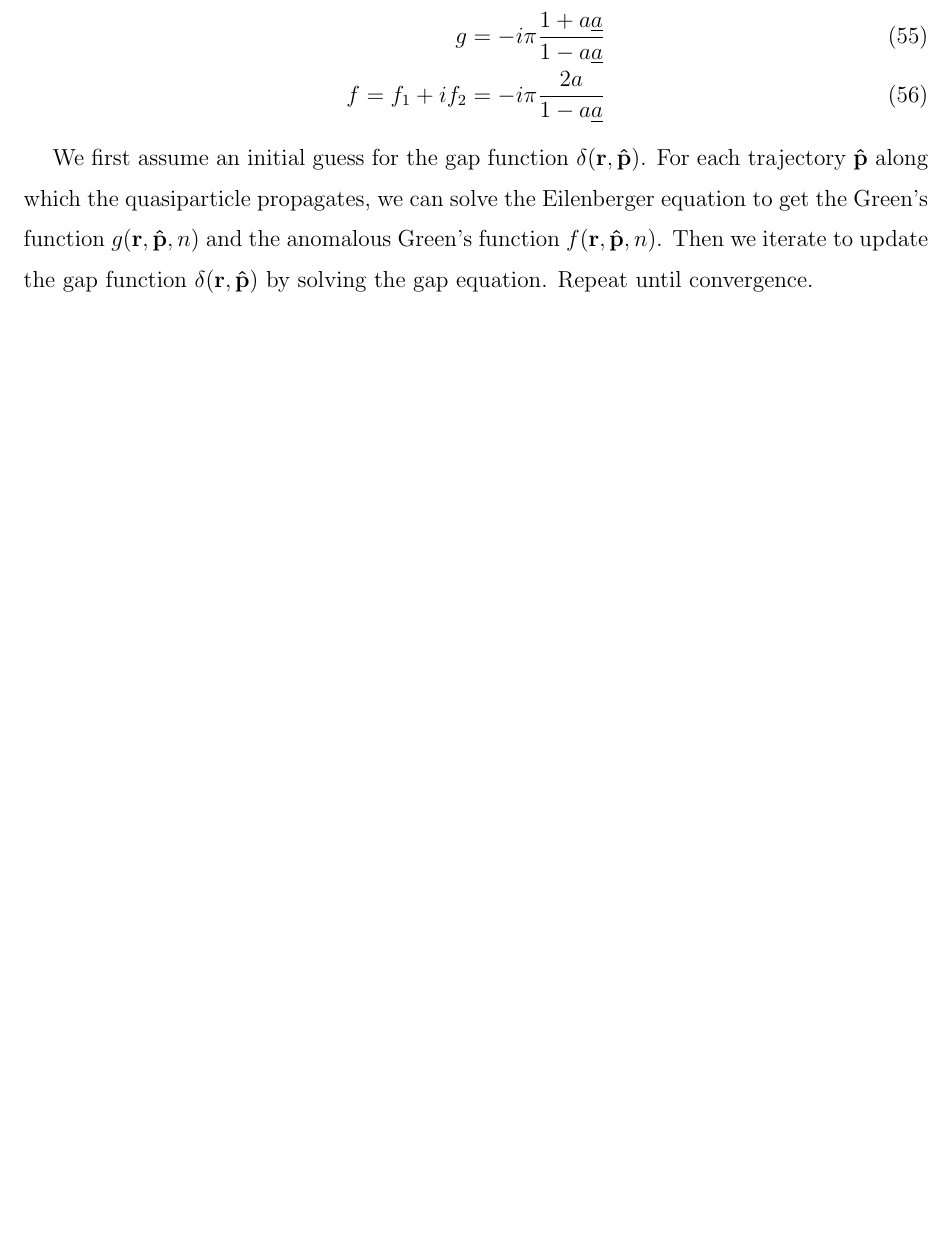
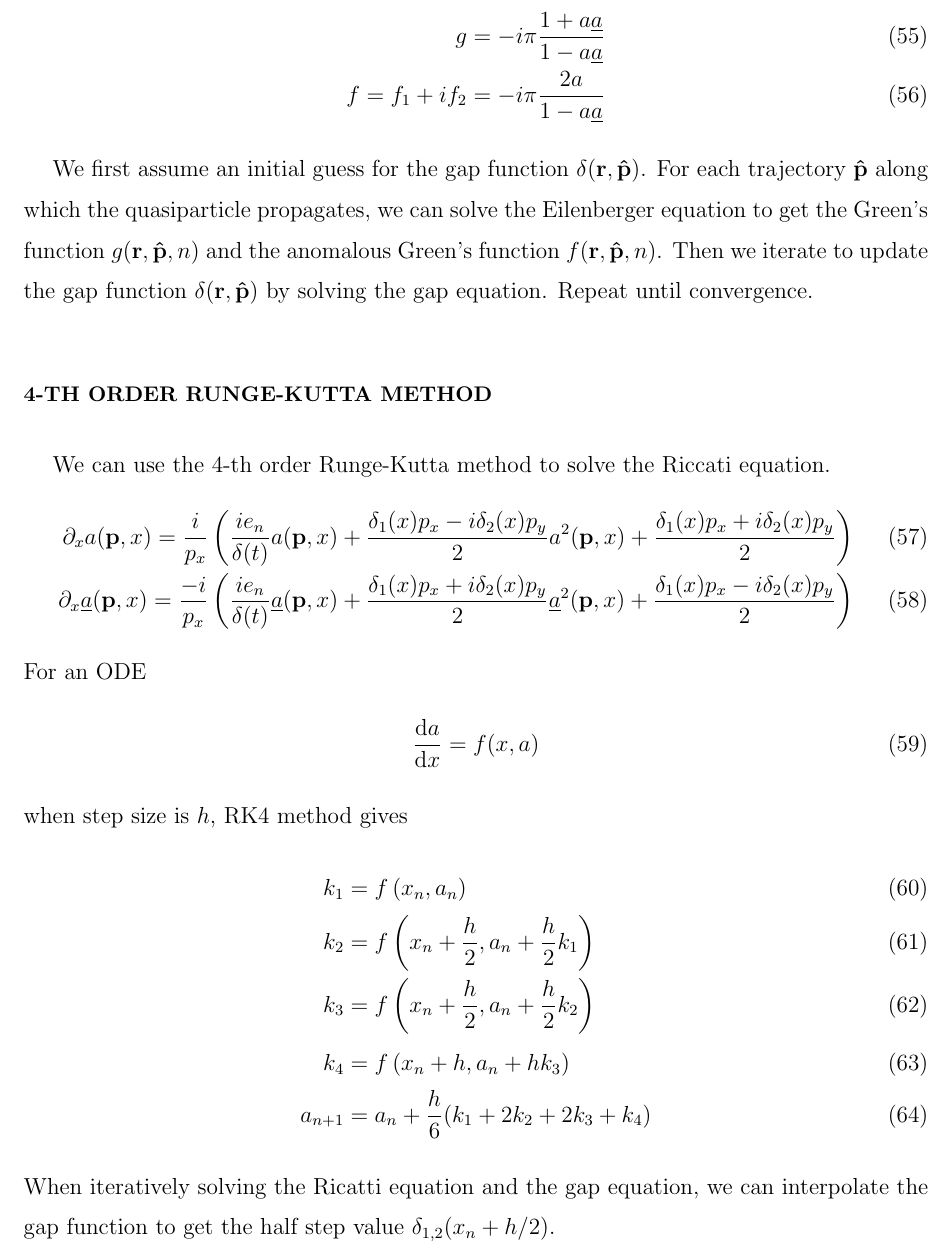
Before and after one commit to junguanghe/annulus_3he_a, a LaTeX paper (eilenberger/eilenberger.tex): part of page 7 of 7 before the commit and part of page 7 of 8 after it, cut so that both start at the same text, the shorter picture padded with empty space. Compiled offline with pdfLaTeX.

Commit message:
feat: introduce 4th order Runge-Kutta method for solving Riccati equation in eilenberger.tex to enhance numerical solution techniques

```diff
--- a/eilenberger/eilenberger.tex
+++ b/eilenberger/eilenberger.tex
@@ -365,6 +365,38 @@ and the anomalous Green's function $f(\vb{r}, \vu{p}, n)$. Then we iterate to
 update the gap function $\delta(\vb{r}, \vu{p})$ by solving the gap equation.
 Repeat until convergence.
 
+\section{4-th order Runge-Kutta method}
+We can use the 4-th order Runge-Kutta method to solve the Riccati equation.
+\begin{align}
+    \partial_x a(\vb{p}, x) = \frac{i}{p_x}
+    \left(
+    \frac{ie_n}{\delta(t)}a(\vb{p},x)
+    + \frac{\delta_1(x)p_x - i\delta_2(x)p_y}{2} a^2(\vb{p},x)
+    + \frac{\delta_1(x)p_x + i\delta_2(x)p_y}{2}
+    \right) \\
+    \partial_x \underline{a}(\vb{p}, x) = \frac{-i}{p_x}
+    \left(
+    \frac{ie_n}{\delta(t)} \underline{a}(\vb{p},x)
+    + \frac{\delta_1(x)p_x + i\delta_2(x)p_y}{2} \underline{a}^2(\vb{p},x)
+    + \frac{\delta_1(x)p_x - i\delta_2(x)p_y}{2}
+    \right)
+\end{align}
+For an ODE
+\begin{align}
+    \dv{a}{x} = f(x, a)
+\end{align}
+when step size is $h$, RK4 method gives
+\begin{align}
+    k_1     & = f\left(x_n, a_n\right)                                \\
+    k_2     & = f\left(x_n + \frac{h}{2}, a_n + \frac{h}{2}k_1\right) \\
+    k_3     & = f\left(x_n + \frac{h}{2}, a_n + \frac{h}{2}k_2\right) \\
+    k_4     & = f\left(x_n + h, a_n + hk_3\right)                     \\
+    a_{n+1} & = a_n + \frac{h}{6}(k_1 + 2k_2 + 2k_3 + k_4)
+\end{align}
+When iteratively solving the Ricatti equation and the gap equation,
+we can interpolate the gap function to get the half step value
+$\delta_{1,2}(x_n + h/2)$.
+
 \section{Analytic Continuation}
 For the integration contour $C$ being an infinite circle,
 assume function $g(z)$ has no poles inside the contour and vanishes at infinity,
```
Also changed, not shown: eilenberger/eilenberger.pdf.
